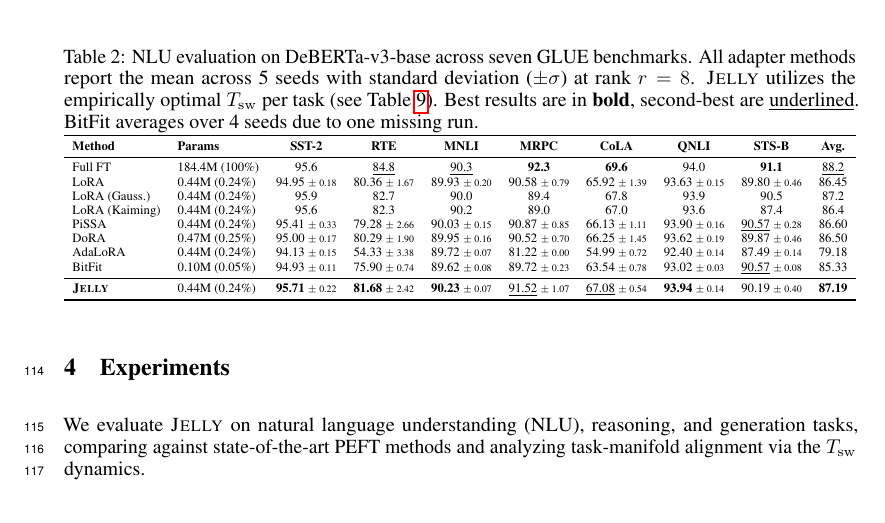
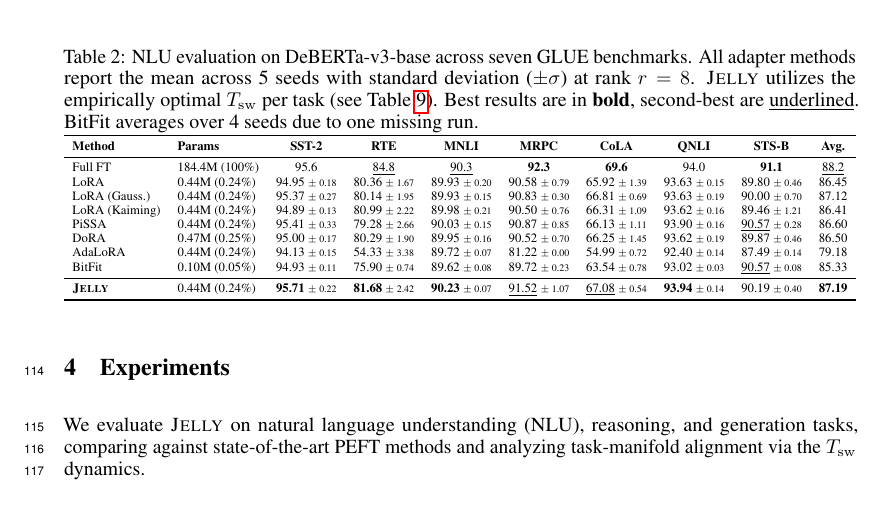
Before and after one commit to merrybabyxmas/PAPER_PORTAL, a LaTeX paper (main.tex): part of page 5 of 14, cut so that both start at the same text. Compiled offline with pdfLaTeX.

Commit message:
Update standard deviations for LoRA Gaussian and Kaiming in Table 1

```diff
--- a/main.tex
+++ b/main.tex
@@ -337,8 +337,8 @@ Models are fine-tuned for 1 epoch on 100K subsampled training examples. We repor
 \midrule
 Full FT           & 184.4M (100\%) & 95.6 & \underline{84.8} & \underline{90.3} & \textbf{92.3} & \textbf{69.6} & 94.0 & \textbf{91.1} & \underline{88.2} \\
 LoRA              & 0.44M (0.24\%) & 94.95 \scriptsize{$\pm$ 0.18} & 80.36 \scriptsize{$\pm$ 1.67} & 89.93 \scriptsize{$\pm$ 0.20} & 90.58 \scriptsize{$\pm$ 0.79} & 65.92 \scriptsize{$\pm$ 1.39} & 93.63 \scriptsize{$\pm$ 0.15} & 89.80 \scriptsize{$\pm$ 0.46} & 86.45 \\
-LoRA (Gauss.)     & 0.44M (0.24\%) & 95.9 & 82.7 & 90.0 & 89.4 & 67.8 & 93.9 & 90.5 & 87.2 \\
-LoRA (Kaiming)    & 0.44M (0.24\%) & 95.6 & 82.3 & 90.2 & 89.0 & 67.0 & 93.6 & 87.4 & 86.4 \\
+LoRA (Gauss.)     & 0.44M (0.24\%) & 95.37 \scriptsize{$\pm$ 0.27} & 80.14 \scriptsize{$\pm$ 1.95} & 89.93 \scriptsize{$\pm$ 0.15} & 90.83 \scriptsize{$\pm$ 0.30} & 66.81 \scriptsize{$\pm$ 0.69} & 93.63 \scriptsize{$\pm$ 0.19} & 90.00 \scriptsize{$\pm$ 0.70} & 87.12 \\
+LoRA (Kaiming)    & 0.44M (0.24\%) & 94.89 \scriptsize{$\pm$ 0.13} & 80.99 \scriptsize{$\pm$ 2.22} & 89.98 \scriptsize{$\pm$ 0.21} & 90.50 \scriptsize{$\pm$ 0.76} & 66.31 \scriptsize{$\pm$ 1.09} & 93.62 \scriptsize{$\pm$ 0.16} & 89.46 \scriptsize{$\pm$ 1.21} & 86.41 \\
 PiSSA             & 0.44M (0.24\%) & 95.41 \scriptsize{$\pm$ 0.33} & 79.28 \scriptsize{$\pm$ 2.66} & 90.03 \scriptsize{$\pm$ 0.15} & 90.87 \scriptsize{$\pm$ 0.85} & 66.13 \scriptsize{$\pm$ 1.11} & 93.90 \scriptsize{$\pm$ 0.16} & \underline{90.57} \scriptsize{$\pm$ 0.28} & 86.60 \\
 DoRA              & 0.47M (0.25\%) & 95.00 \scriptsize{$\pm$ 0.17} & 80.29 \scriptsize{$\pm$ 1.90} & 89.95 \scriptsize{$\pm$ 0.16} & 90.52 \scriptsize{$\pm$ 0.70} & 66.25 \scriptsize{$\pm$ 1.45} & 93.62 \scriptsize{$\pm$ 0.19} & 89.87 \scriptsize{$\pm$ 0.46} & 86.50 \\
 AdaLoRA           & 0.44M (0.24\%) & 94.13 \scriptsize{$\pm$ 0.15} & 54.33 \scriptsize{$\pm$ 3.38} & 89.72 \scriptsize{$\pm$ 0.07} & 81.22 \scriptsize{$\pm$ 0.00} & 54.99 \scriptsize{$\pm$ 0.72} & 92.40 \scriptsize{$\pm$ 0.14} & 87.49 \scriptsize{$\pm$ 0.14} & 79.18 \\
```
